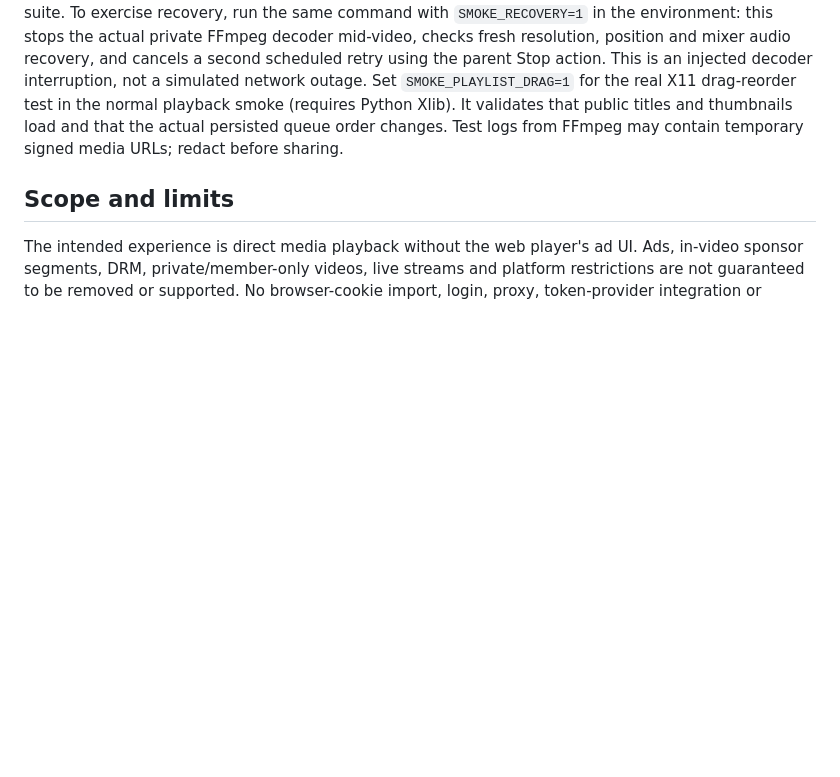
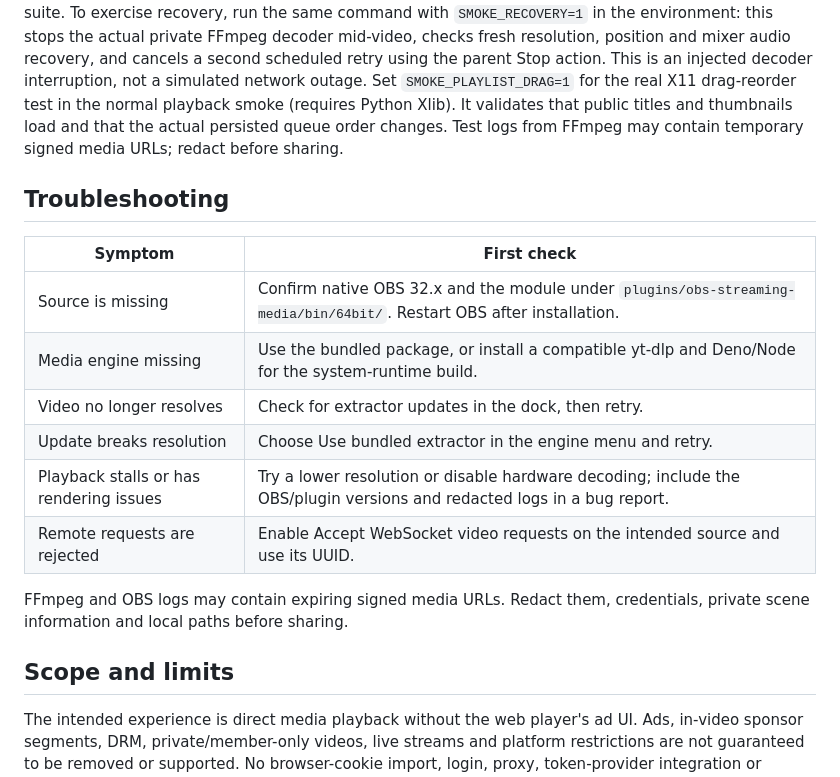
Before and after one commit to myrqyry/streaming-media-source, a Markdown page: README.md, the part around one of its changes. Drawn GitHub-style; blank space fills up the shorter version.

```diff
--- a/README.md
+++ b/README.md
@@ -213,6 +243,20 @@ Xlib). It validates that public titles and thumbnails load and that the
 actual persisted queue order changes. Test logs from FFmpeg may contain
 temporary signed media URLs; redact before sharing.
 
+## Troubleshooting
+
+| Symptom | First check |
+| --- | --- |
+| Source is missing | Confirm native OBS 32.x and the module under `plugins/obs-streaming-media/bin/64bit/`. Restart OBS after installation. |
+| Media engine missing | Use the bundled package, or install a compatible yt-dlp and Deno/Node for the system-runtime build. |
+| Video no longer resolves | Check for extractor updates in the dock, then retry. |
+| Update breaks resolution | Choose Use bundled extractor in the engine menu and retry. |
+| Playback stalls or has rendering issues | Try a lower resolution or disable hardware decoding; include the OBS/plugin versions and redacted logs in a bug report. |
+| Remote requests are rejected | Enable Accept WebSocket video requests on the intended source and use its UUID. |
+
+FFmpeg and OBS logs may contain expiring signed media URLs. Redact them,
+credentials, private scene information and local paths before sharing.
+
 ## Scope and limits
 
 The intended experience is direct media playback without the web player's
```
Also changed, not shown: other parts of README.md (+30 -0 lines), ACTIVE_WORK.md (+20 -0 lines), RELEASE_CHECKLIST.md (+8 -7 lines), docs/streaming-media-dock.png (added), 2 other files.
